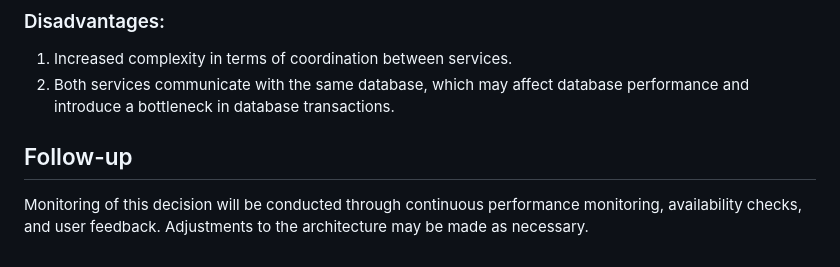
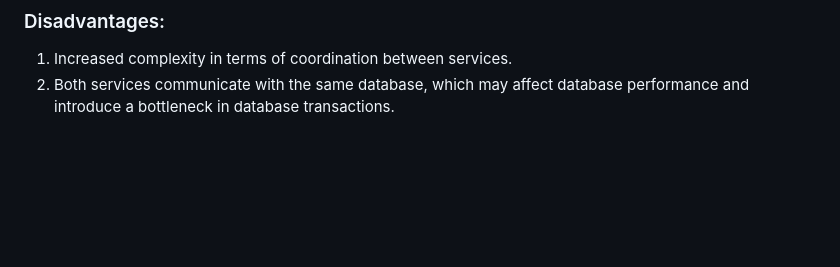
Before and after one commit to ImeneYAHIAOUI/al-newbank, a Markdown page: adr/adr001-improve-resilience-payment-gateway.md, the part around the change. Rendered like a GitHub page; blank space fills up the shorter version.

```diff
--- a/adr/adr001-improve-resilience-payment-gateway.md
+++ b/adr/adr001-improve-resilience-payment-gateway.md
@@ -57,7 +57,3 @@ After :
 ### Disadvantages:
 1. Increased complexity in terms of coordination between services.
 2. Both services communicate with the same database, which may affect database performance and introduce a bottleneck in database transactions.
-
-## Follow-up
-
-Monitoring of this decision will be conducted through continuous performance monitoring, availability checks, and user feedback. Adjustments to the architecture may be made as necessary.
```
